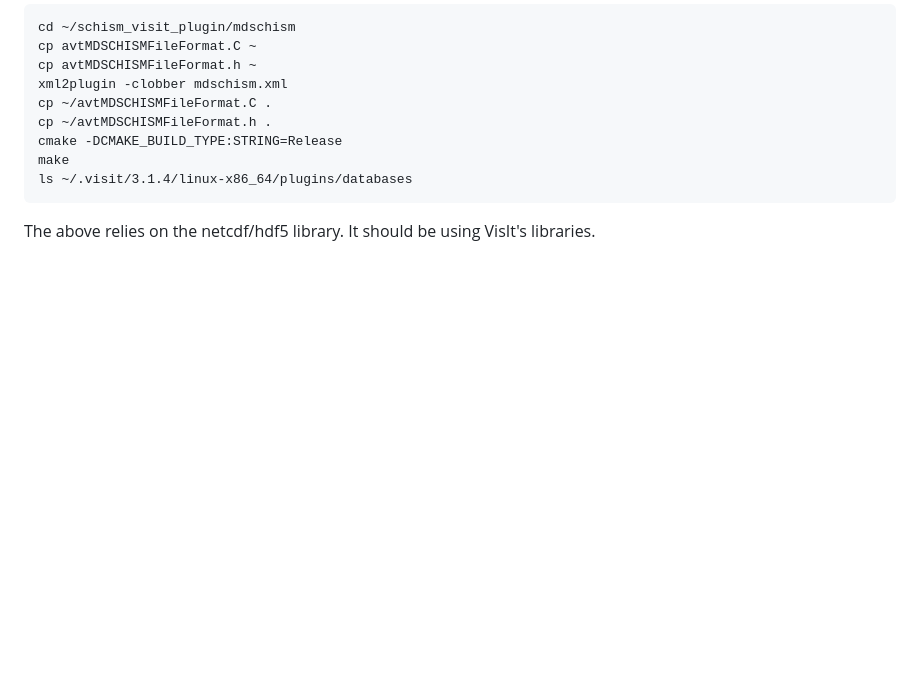
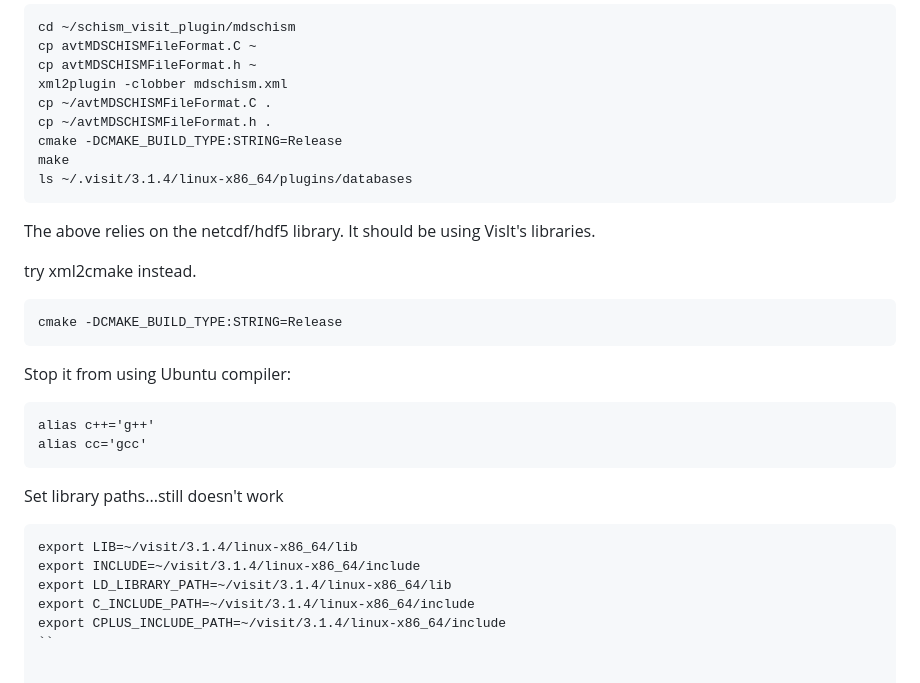
Before and after one commit to schism-dev/schism_visit_plugin, a Markdown page: linux_build_instructions.md, the part around the change. Rendered like a GitHub page; blank space fills up the shorter version.

````diff
--- a/linux_build_instructions.md
+++ b/linux_build_instructions.md
@@ -129,3 +129,23 @@ make
 ls ~/.visit/3.1.4/linux-x86_64/plugins/databases
 ```
 The above relies on the netcdf/hdf5 library. It should be using VisIt's libraries.
+
+try xml2cmake instead.
+```
+cmake -DCMAKE_BUILD_TYPE:STRING=Release
+```
+
+Stop it from using Ubuntu compiler:
+```
+alias c++='g++'
+alias cc='gcc'
+```
+
+Set library paths...still doesn't work
+```
+export LIB=~/visit/3.1.4/linux-x86_64/lib
+export INCLUDE=~/visit/3.1.4/linux-x86_64/include
+export LD_LIBRARY_PATH=~/visit/3.1.4/linux-x86_64/lib
+export C_INCLUDE_PATH=~/visit/3.1.4/linux-x86_64/include
+export CPLUS_INCLUDE_PATH=~/visit/3.1.4/linux-x86_64/include
+``
````
